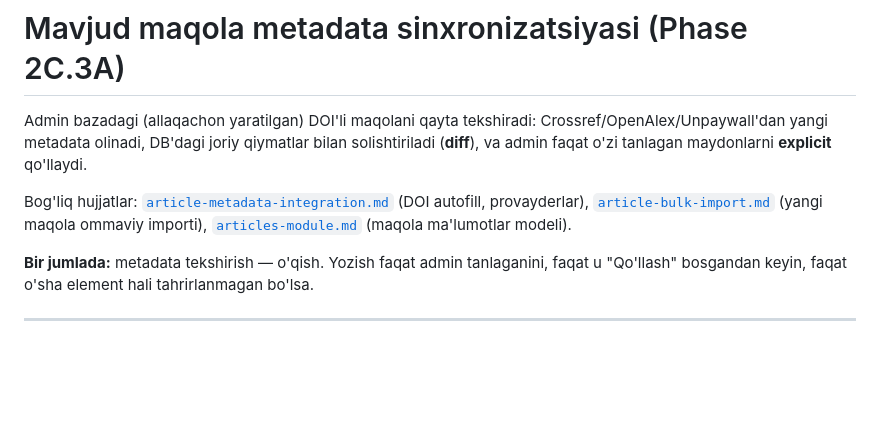
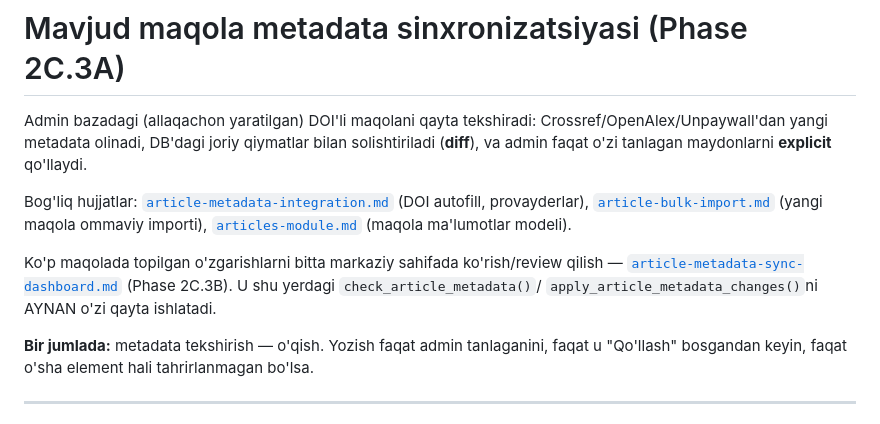
Before and after one commit to botirbekbahodirovich-gif/oak-dissertatsiya, a Markdown page: docs/article-metadata-sync.md, the part around the change. Drawn GitHub-style; blank space fills up the shorter version.

Commit message:
docs: document metadata sync review workflow
Cross-link from article-metadata-sync.md.

Co-Authored-By: Claude Sonnet 5 <noreply@anthropic.com>

```diff
--- a/docs/article-metadata-sync.md
+++ b/docs/article-metadata-sync.md
@@ -9,6 +9,11 @@ Bog'liq hujjatlar: [`article-metadata-integration.md`](article-metadata-integrat
 (DOI autofill, provayderlar), [`article-bulk-import.md`](article-bulk-import.md)
 (yangi maqola ommaviy importi), [`articles-module.md`](articles-module.md)
 (maqola ma'lumotlar modeli).
+
+Ko'p maqolada topilgan o'zgarishlarni bitta markaziy sahifada ko'rish/review
+qilish — [`article-metadata-sync-dashboard.md`](article-metadata-sync-dashboard.md)
+(Phase 2C.3B). U shu yerdagi `check_article_metadata()`/
+`apply_article_metadata_changes()`ni AYNAN o'zi qayta ishlatadi.
 
 **Bir jumlada:** metadata tekshirish — o'qish. Yozish faqat admin
 tanlaganini, faqat u "Qo'llash" bosgandan keyin, faqat o'sha element hali
```
Also changed, not shown: docs/article-metadata-sync-dashboard.md (added, +246 -0 lines).
